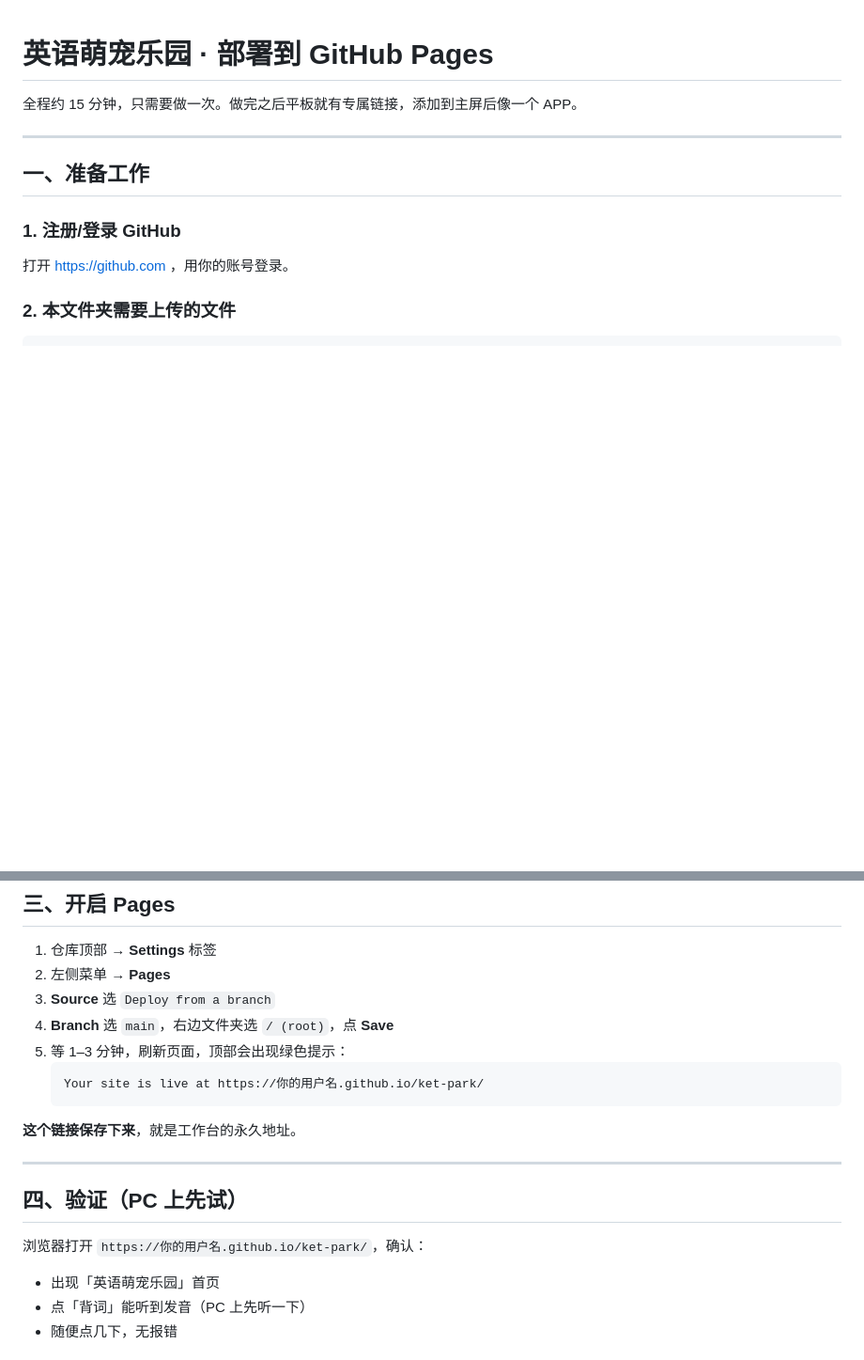
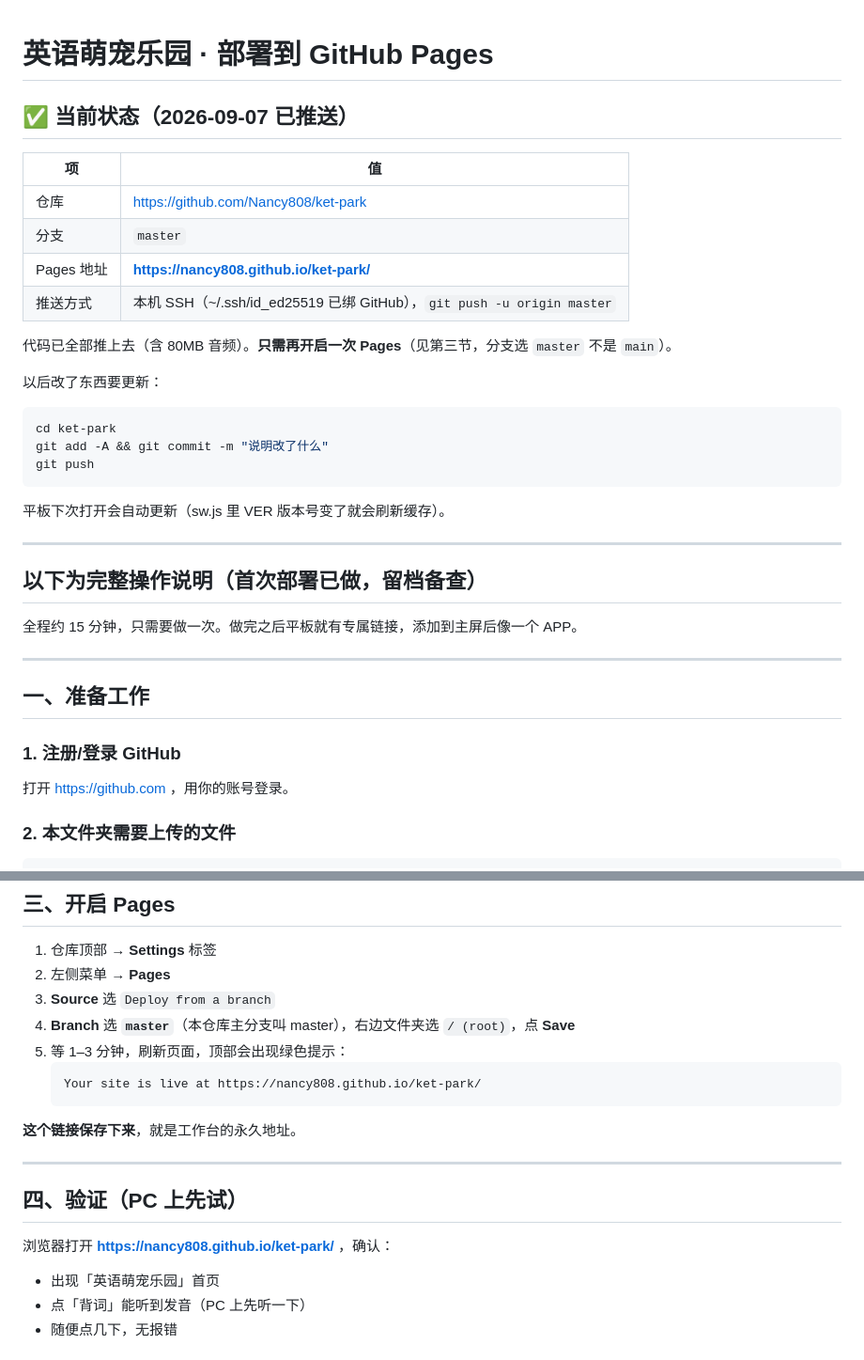
Before and after one commit to Nancy808/ket-park, a Markdown page: 部署到GitHub Pages.md, 2 parts joined by grey strips. Shown at 94% size. Drawn GitHub-style; blank space fills up the shorter version.

Commit message:
部署文档：记录仓库地址/分支/Pages 地址

````diff
--- a/部署到GitHub Pages.md
+++ b/部署到GitHub Pages.md
@@ -1,4 +1,27 @@
 # 英语萌宠乐园 · 部署到 GitHub Pages
+
+## ✅ 当前状态（2026-09-07 已推送）
+
+| 项 | 值 |
+|---|---|
+| 仓库 | https://github.com/Nancy808/ket-park |
+| 分支 | `master` |
+| Pages 地址 | **https://nancy808.github.io/ket-park/** |
+| 推送方式 | 本机 SSH（~/.ssh/id_ed25519 已绑 GitHub），`git push -u origin master` |
+
+代码已全部推上去（含 80MB 音频）。**只需再开启一次 Pages**（见第三节，分支选 `master` 不是 `main`）。
+
+以后改了东西要更新：
+```bash
+cd ket-park
+git add -A && git commit -m "说明改了什么"
+git push
+```
+平板下次打开会自动更新（sw.js 里 VER 版本号变了就会刷新缓存）。
+
+---
+
+## 以下为完整操作说明（首次部署已做，留档备查）
 
 全程约 15 分钟，只需要做一次。做完之后平板就有专属链接，添加到主屏后像一个 APP。
 
@@ -67,10 +90,10 @@ ket-park/
 1. 仓库顶部 → **Settings** 标签
 2. 左侧菜单 → **Pages**
 3. **Source** 选 `Deploy from a branch`
-4. **Branch** 选 `main`，右边文件夹选 `/ (root)`，点 **Save**
+4. **Branch** 选 **`master`**（本仓库主分支叫 master），右边文件夹选 `/ (root)`，点 **Save**
 5. 等 1–3 分钟，刷新页面，顶部会出现绿色提示：
    ```
-   Your site is live at https://你的用户名.github.io/ket-park/
+   Your site is live at https://nancy808.github.io/ket-park/
    ```
 
 **这个链接保存下来**，就是工作台的永久地址。
@@ -79,7 +102,7 @@ ket-park/
 
 ## 四、验证（PC 上先试）
 
-浏览器打开 `https://你的用户名.github.io/ket-park/`，确认：
+浏览器打开 **https://nancy808.github.io/ket-park/** ，确认：
 - 出现「英语萌宠乐园」首页
 - 点「背词」能听到发音（PC 上先听一下）
 - 随便点几下，无报错
````
